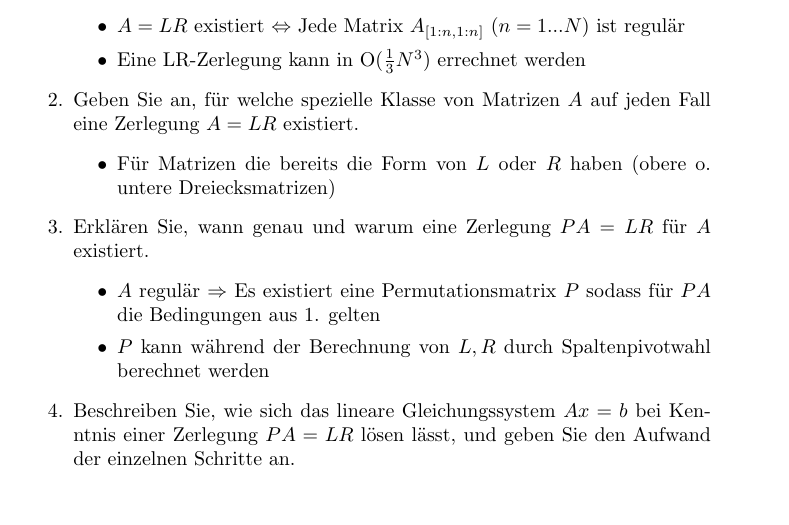
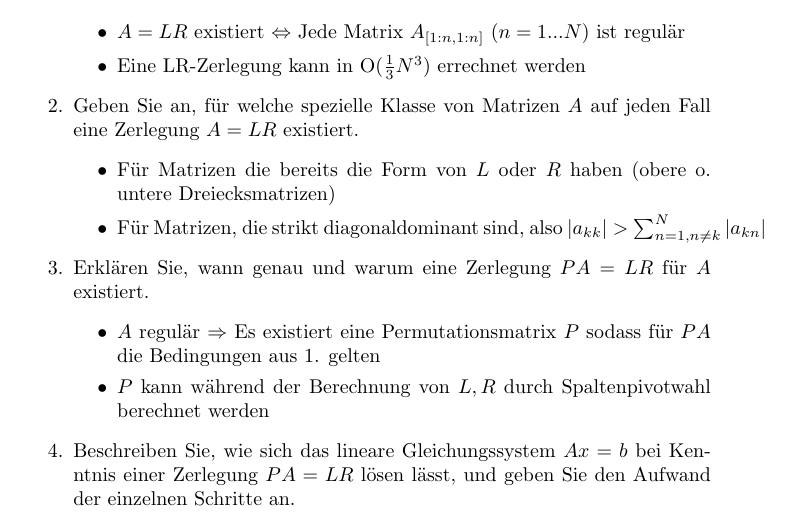
Before and after one commit to uzkns/Numerik-ILIAS, a LaTeX paper (ilias.tex): part of page 4 of 20, cut so that both start at the same text. Compiled offline with pdfLaTeX.

Commit message:
Add another solution

```diff
--- a/ilias.tex
+++ b/ilias.tex
@@ -82,6 +82,7 @@ Lösungen zu den ILIAS-Lernkontrollen und -Übungen zur Vorlesung "Numerische Ma
 		\item Geben Sie an, für welche spezielle Klasse von Matrizen $A$ auf jeden Fall eine Zerlegung $A=LR$ existiert.
 			\begin{itemize}
 				\item Für Matrizen die bereits die Form von $L$ oder $R$ haben (obere o. untere Dreiecksmatrizen)
+                \item Für Matrizen, die strikt diagonaldominant sind, also $|a_{kk}| > \sum_{n=1, n \neq k}^{N} |a_{kn}|$
 			\end{itemize}
 		\item Erklären Sie, wann genau und warum eine Zerlegung $PA=LR$ für $A$ existiert.
 			\begin{itemize}
```
